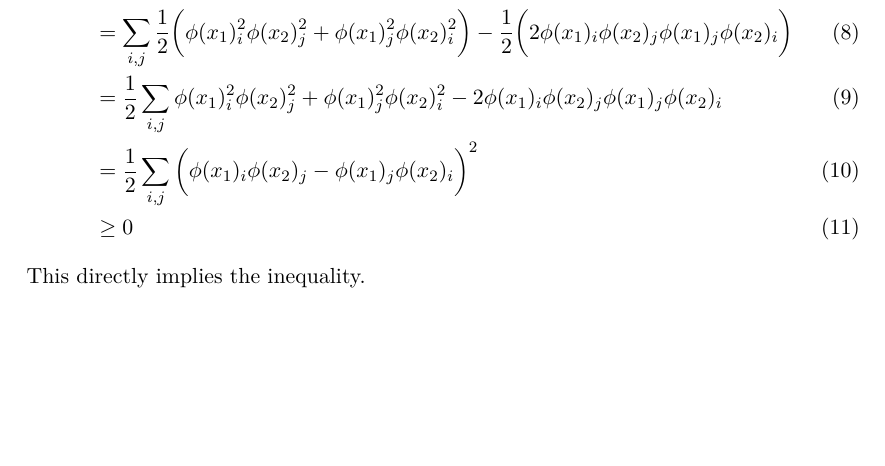
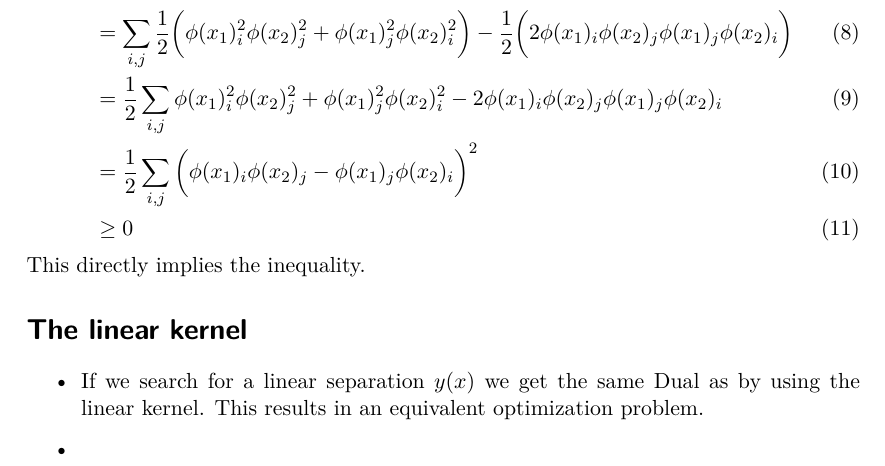
Before and after one commit to maradatscha/ML1Stuff, a LaTeX problem sheet (assignment6/main.tex, which reads assignment6/part2.tex): part of the page, cut so that both start at the same text, the shorter picture padded with empty space. Compiled offline with pdfLaTeX.

Commit message:
update theory

```diff
--- a/assignment6/part2.tex
+++ b/assignment6/part2.tex
@@ -2,7 +2,9 @@
 
 \section*{The linear kernel} % (fold)
 \label{sec:the_linear_kernel}
-
-
+\begin{itemize}
+	\item If we search for a linear separation $y(x)$ we get the same Dual as by using the linear kernel. This results in an equivalent optimization problem.
+	\item
+\end{itemize}
 
 % section the_linear_kernel (end)
```
Also changed, not shown: assignment6/main.tex (+1 -0 lines).
